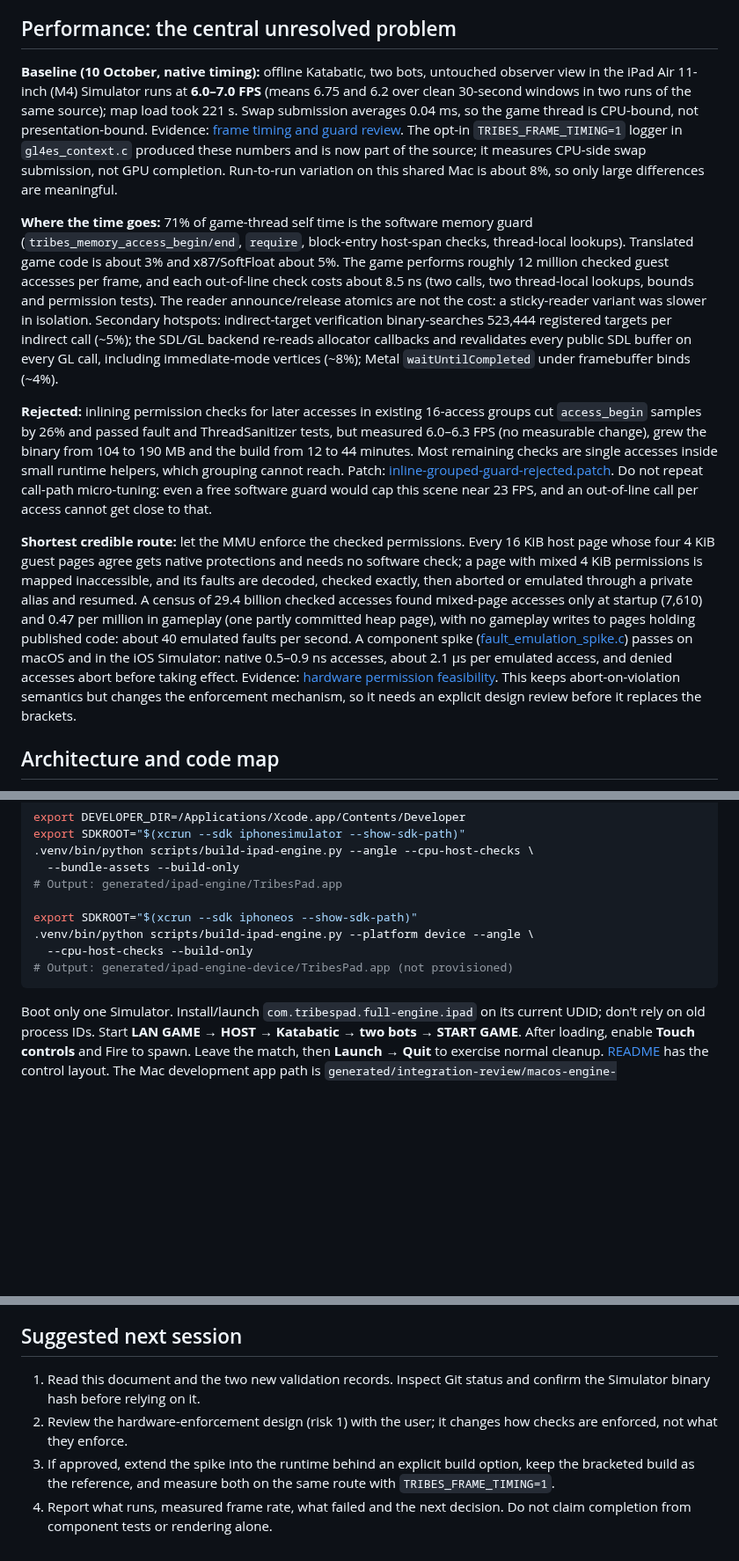
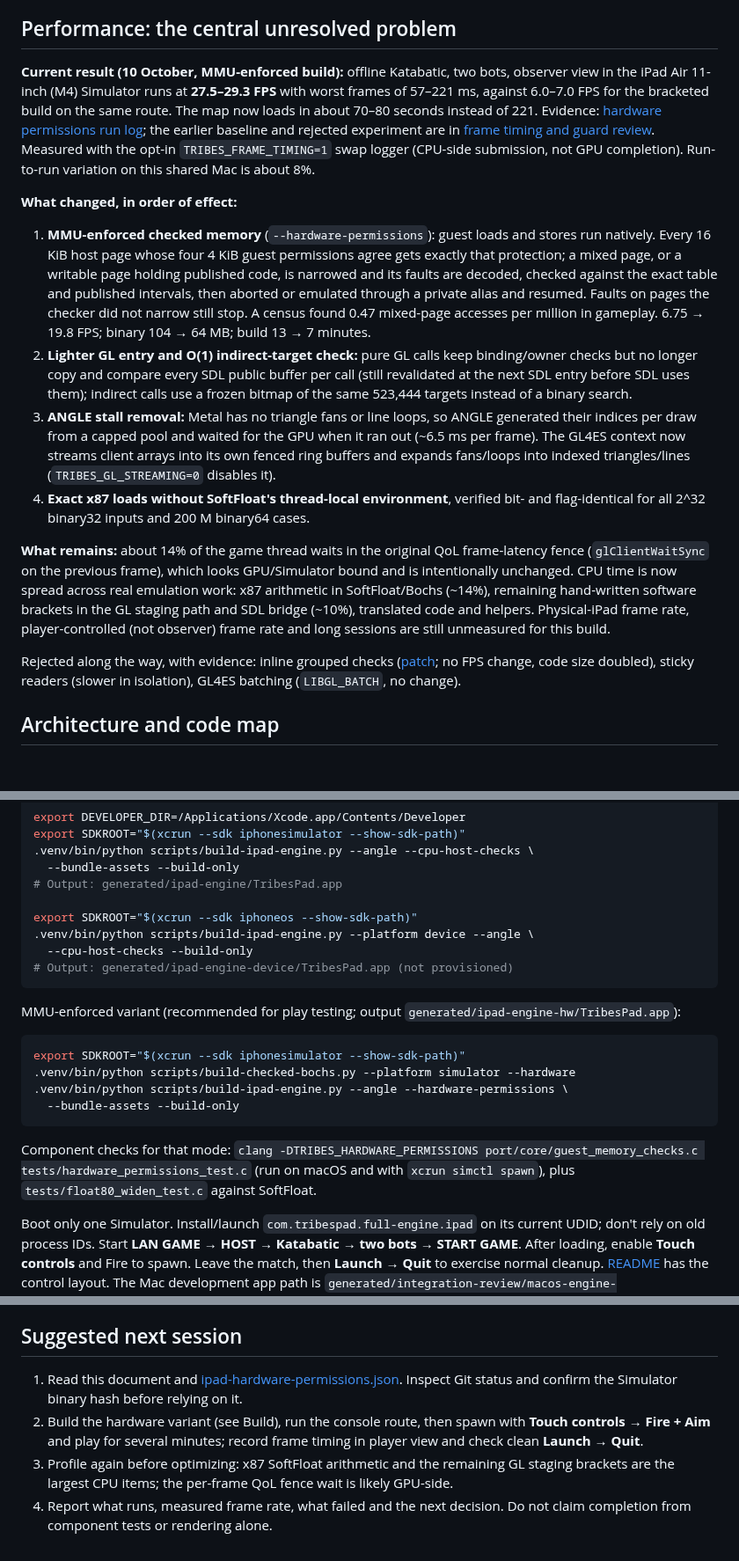
Before and after one commit to chrissotraidis/tribespad, a Markdown page: docs/HANDOFF.md, 3 parts joined by grey strips. Shown at 88% size. Drawn GitHub-style; blank space fills up the shorter version.

````diff
--- a/docs/HANDOFF.md
+++ b/docs/HANDOFF.md
@@ -32,13 +32,18 @@ Key evidence, each with its own limitations:
 
 ## Performance: the central unresolved problem
 
-**Baseline (10 October, native timing):** offline Katabatic, two bots, untouched observer view in the iPad Air 11-inch (M4) Simulator runs at **6.0–7.0 FPS** (means 6.75 and 6.2 over clean 30-second windows in two runs of the same source); map load took 221 s. Swap submission averages 0.04 ms, so the game thread is CPU-bound, not presentation-bound. Evidence: [frame timing and guard review](validation/ipad-frame-timing-guard-review.json). The opt-in `TRIBES_FRAME_TIMING=1` logger in `gl4es_context.c` produced these numbers and is now part of the source; it measures CPU-side swap submission, not GPU completion. Run-to-run variation on this shared Mac is about 8%, so only large differences are meaningful.
+**Current result (10 October, MMU-enforced build):** offline Katabatic, two bots, observer view in the iPad Air 11-inch (M4) Simulator runs at **27.5–29.3 FPS** with worst frames of 57–221 ms, against 6.0–7.0 FPS for the bracketed build on the same route. The map now loads in about 70–80 seconds instead of 221. Evidence: [hardware permissions run log](validation/ipad-hardware-permissions.json); the earlier baseline and rejected experiment are in [frame timing and guard review](validation/ipad-frame-timing-guard-review.json). Measured with the opt-in `TRIBES_FRAME_TIMING=1` swap logger (CPU-side submission, not GPU completion). Run-to-run variation on this shared Mac is about 8%.
 
-**Where the time goes:** 71% of game-thread self time is the software memory guard (`tribes_memory_access_begin/end`, `require`, block-entry host-span checks, thread-local lookups). Translated game code is about 3% and x87/SoftFloat about 5%. The game performs roughly 12 million checked guest accesses per frame, and each out-of-line check costs about 8.5 ns (two calls, two thread-local lookups, bounds and permission tests). The reader announce/release atomics are not the cost: a sticky-reader variant was slower in isolation. Secondary hotspots: indirect-target verification binary-searches 523,444 registered targets per indirect call (~5%); the SDL/GL backend re-reads allocator callbacks and revalidates every public SDL buffer on every GL call, including immediate-mode vertices (~8%); Metal `waitUntilCompleted` under framebuffer binds (~4%).
+**What changed, in order of effect:**
 
-**Rejected:** inlining permission checks for later accesses in existing 16-access groups cut `access_begin` samples by 26% and passed fault and ThreadSanitizer tests, but measured 6.0–6.3 FPS (no measurable change), grew the binary from 104 to 190 MB and the build from 12 to 44 minutes. Most remaining checks are single accesses inside small runtime helpers, which grouping cannot reach. Patch: [inline-grouped-guard-rejected.patch](experiments/inline-grouped-guard-rejected.patch). Do not repeat call-path micro-tuning: even a free software guard would cap this scene near 23 FPS, and an out-of-line call per access cannot get close to that.
+1. **MMU-enforced checked memory** (`--hardware-permissions`): guest loads and stores run natively. Every 16 KiB host page whose four 4 KiB guest permissions agree gets exactly that protection; a mixed page, or a writable page holding published code, is narrowed and its faults are decoded, checked against the exact table and published intervals, then aborted or emulated through a private alias and resumed. Faults on pages the checker did not narrow still stop. A census found 0.47 mixed-page accesses per million in gameplay. 6.75 → 19.8 FPS; binary 104 → 64 MB; build 13 → 7 minutes.
+2. **Lighter GL entry and O(1) indirect-target check:** pure GL calls keep binding/owner checks but no longer copy and compare every SDL public buffer per call (still revalidated at the next SDL entry before SDL uses them); indirect calls use a frozen bitmap of the same 523,444 targets instead of a binary search.
+3. **ANGLE stall removal:** Metal has no triangle fans or line loops, so ANGLE generated their indices per draw from a capped pool and waited for the GPU when it ran out (~6.5 ms per frame). The GL4ES context now streams client arrays into its own fenced ring buffers and expands fans/loops into indexed triangles/lines (`TRIBES_GL_STREAMING=0` disables it).
+4. **Exact x87 loads without SoftFloat's thread-local environment**, verified bit- and flag-identical for all 2^32 binary32 inputs and 200 M binary64 cases.
 
-**Shortest credible route:** let the MMU enforce the checked permissions. Every 16 KiB host page whose four 4 KiB guest pages agree gets native protections and needs no software check; a page with mixed 4 KiB permissions is mapped inaccessible, and its faults are decoded, checked exactly, then aborted or emulated through a private alias and resumed. A census of 29.4 billion checked accesses found mixed-page accesses only at startup (7,610) and 0.47 per million in gameplay (one partly committed heap page), with no gameplay writes to pages holding published code: about 40 emulated faults per second. A component spike ([fault_emulation_spike.c](../tests/fault_emulation_spike.c)) passes on macOS and in the iOS Simulator: native 0.5–0.9 ns accesses, about 2.1 µs per emulated access, and denied accesses abort before taking effect. Evidence: [hardware permission feasibility](validation/hardware-permission-feasibility.json). This keeps abort-on-violation semantics but changes the enforcement mechanism, so it needs an explicit design review before it replaces the brackets.
+**What remains:** about 14% of the game thread waits in the original QoL frame-latency fence (`glClientWaitSync` on the previous frame), which looks GPU/Simulator bound and is intentionally unchanged. CPU time is now spread across real emulation work: x87 arithmetic in SoftFloat/Bochs (~14%), remaining hand-written software brackets in the GL staging path and SDL bridge (~10%), translated code and helpers. Physical-iPad frame rate, player-controlled (not observer) frame rate and long sessions are still unmeasured for this build.
+
+Rejected along the way, with evidence: inline grouped checks ([patch](experiments/inline-grouped-guard-rejected.patch); no FPS change, code size doubled), sticky readers (slower in isolation), GL4ES batching (`LIBGL_BATCH`, no change).
 
 ## Architecture and code map
 
@@ -100,13 +105,24 @@ export SDKROOT="$(xcrun --sdk iphoneos --show-sdk-path)"
 # Output: generated/ipad-engine-device/TribesPad.app (not provisioned)
 ```
 
+MMU-enforced variant (recommended for play testing; output `generated/ipad-engine-hw/TribesPad.app`):
+
+```sh
+export SDKROOT="$(xcrun --sdk iphonesimulator --show-sdk-path)"
+.venv/bin/python scripts/build-checked-bochs.py --platform simulator --hardware
+.venv/bin/python scripts/build-ipad-engine.py --angle --hardware-permissions \
+  --bundle-assets --build-only
+```
+
+Component checks for that mode: `clang -DTRIBES_HARDWARE_PERMISSIONS port/core/guest_memory_checks.c tests/hardware_permissions_test.c` (run on macOS and with `xcrun simctl spawn`), plus `tests/float80_widen_test.c` against SoftFloat.
+
 Boot only one Simulator. Install/launch `com.tribespad.full-engine.ipad` on its current UDID; don't rely on old process IDs. Start **LAN GAME → HOST → Katabatic → two bots → START GAME**. After loading, enable **Touch controls** and Fire to spawn. Leave the match, then **Launch → Quit** to exercise normal cleanup. [README](../README.md) has the control layout. The Mac development app path is `generated/integration-review/macos-engine-app/TribesPad.app`; see [Development](DEVELOPMENT.md) for packaging and native input-helper commands.
 
 Source/policy changes intentionally invalidate proof receipts. Refresh the specific affected tests, not every historical suite. For example, the interrupted context diagnostic required `test-sdl-io.py` and `test-guest-threads.py` after the reviewed-source identity changed; both passed normal/checked/ThreadSanitizer checks before the experiment build. Returning to validated source can invalidate those experimental receipts again. A build failure identifying stale proof is actionable dependency information, not permission to bypass it.
 
 ## Suggested next session
 
-1. Read this document and the two new validation records. Inspect Git status and confirm the Simulator binary hash before relying on it.
-2. Review the hardware-enforcement design (risk 1) with the user; it changes how checks are enforced, not what they enforce.
-3. If approved, extend the spike into the runtime behind an explicit build option, keep the bracketed build as the reference, and measure both on the same route with `TRIBES_FRAME_TIMING=1`.
+1. Read this document and [ipad-hardware-permissions.json](validation/ipad-hardware-permissions.json). Inspect Git status and confirm the Simulator binary hash before relying on it.
+2. Build the hardware variant (see Build), run the console route, then spawn with **Touch controls → Fire + Aim** and play for several minutes; record frame timing in player view and check clean **Launch → Quit**.
+3. Profile again before optimizing: x87 SoftFloat arithmetic and the remaining GL staging brackets are the largest CPU items; the per-frame QoL fence wait is likely GPU-side.
 4. Report what runs, measured frame rate, what failed and the next decision. Do not claim completion from component tests or rendering alone.
````
Also changed, not shown: other parts of docs/HANDOFF.md (+2 -2 lines), README.md (+4 -5 lines), docs/validation/ipad-hardware-touch-controls-2026-10-10.png (added), 15 other files.
